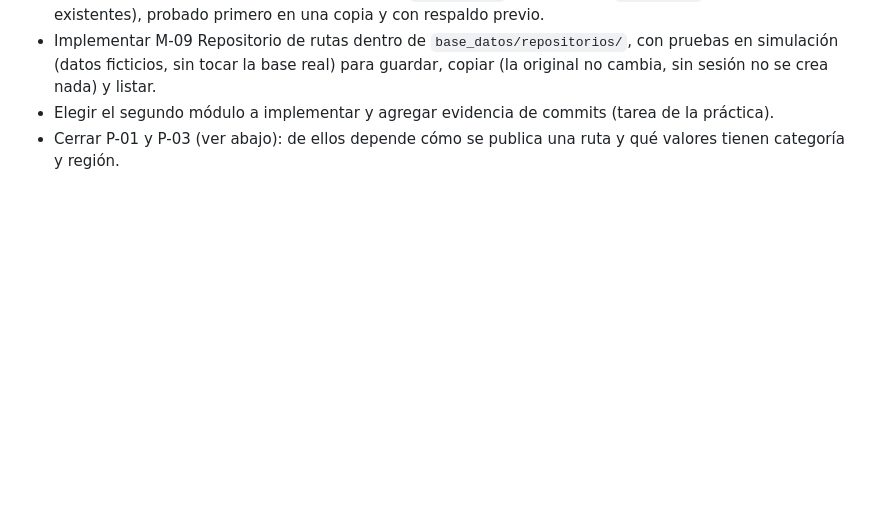
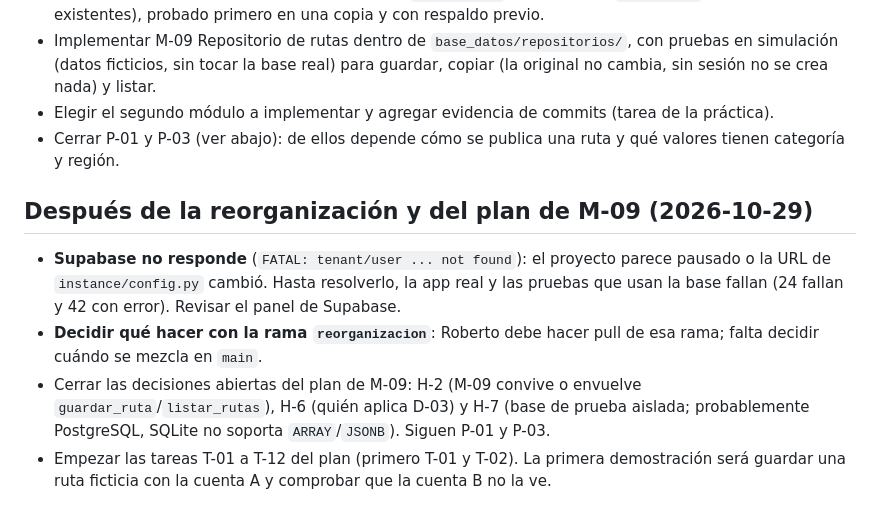
Before and after one commit to angelmataco/RutaMX, a Markdown page: bitacora_proyecto/02_LO_QUE_FALTA.md, the part around one of its changes. Rendered like a GitHub page; blank space fills up the shorter version.

```diff
--- a/bitacora_proyecto/02_LO_QUE_FALTA.md
+++ b/bitacora_proyecto/02_LO_QUE_FALTA.md
@@ -202,3 +202,14 @@ Diseño listo en `documentacion/RutaMx_Persistencia_y_Diseno_de_BD.pdf`; no hay
   sin tocar la base real) para guardar, copiar (la original no cambia, sin sesión no se crea nada) y listar.
 - Elegir el segundo módulo a implementar y agregar evidencia de commits (tarea de la práctica).
 - Cerrar P-01 y P-03 (ver abajo): de ellos depende cómo se publica una ruta y qué valores tienen categoría y región.
+
+## Después de la reorganización y del plan de M-09 (2026-10-29)
+
+- **Supabase no responde** (`FATAL: tenant/user ... not found`): el proyecto parece pausado o la URL de
+  `instance/config.py` cambió. Hasta resolverlo, la app real y las pruebas que usan la base fallan (24 fallan y 42 con error).
+  Revisar el panel de Supabase.
+- **Decidir qué hacer con la rama `reorganizacion`**: Roberto debe hacer pull de esa rama; falta decidir cuándo se mezcla en `main`.
+- Cerrar las decisiones abiertas del plan de M-09: H-2 (M-09 convive o envuelve `guardar_ruta`/`listar_rutas`), H-6 (quién aplica D-03)
+  y H-7 (base de prueba aislada; probablemente PostgreSQL, SQLite no soporta `ARRAY`/`JSONB`). Siguen P-01 y P-03.
+- Empezar las tareas T-01 a T-12 del plan (primero T-01 y T-02). La primera demostración será guardar una ruta ficticia con la cuenta A
+  y comprobar que la cuenta B no la ve.
```
Also changed, not shown: other parts of bitacora_proyecto/02_LO_QUE_FALTA.md (+1 -1 lines), bitacora_proyecto/01_LO_QUE_YA_ESTA_HECHO.md (+19 -1 lines), bitacora_proyecto/03_DECISIONES_Y_NOTAS.md (+15 -1 lines).
